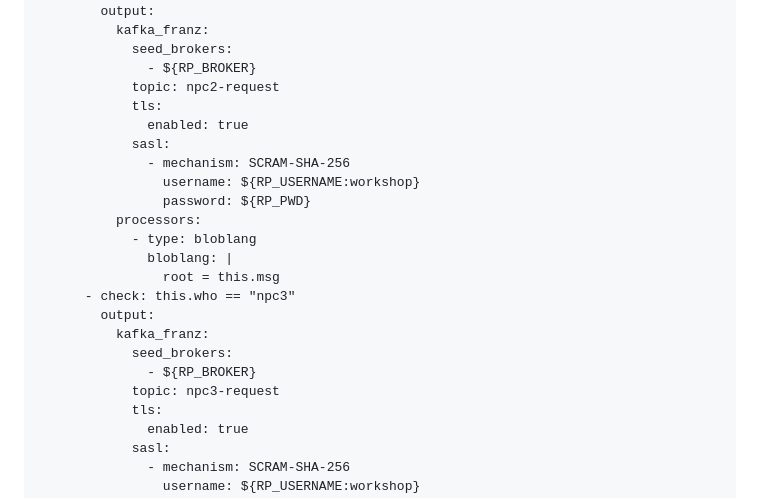
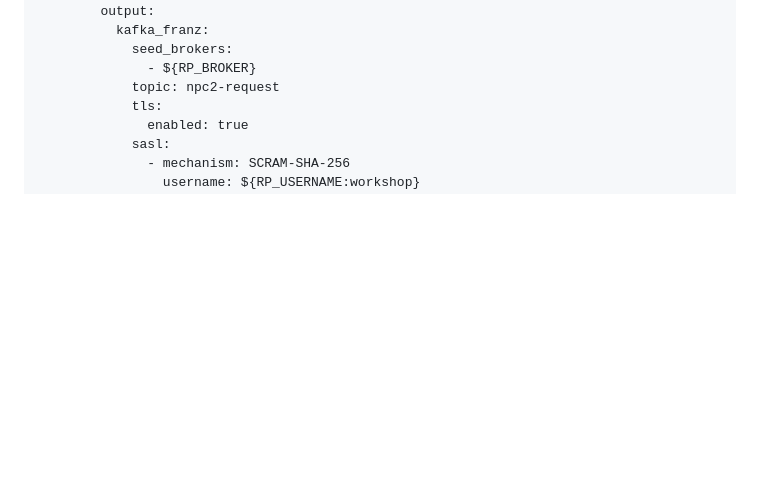
Before and after one commit to weimeilin79/rpg-rag, a Markdown page: instructions/module-one/03-event_driven.md, the part around the change. Drawn GitHub-style; blank space fills up the shorter version.

Commit message:
Remove NPC3

```diff
--- a/instructions/module-one/03-event_driven.md
+++ b/instructions/module-one/03-event_driven.md
@@ -94,22 +94,6 @@ output:
             seed_brokers:
               - ${RP_BROKER}
             topic: npc2-request
-            tls:
-              enabled: true
-            sasl:
-              - mechanism: SCRAM-SHA-256
-                username: ${RP_USERNAME:workshop}
-                password: ${RP_PWD}
-          processors:
-            - type: bloblang
-              bloblang: |
-                root = this.msg
-      - check: this.who == "npc3"
-        output:
-          kafka_franz:
-            seed_brokers:
-              - ${RP_BROKER}
-            topic: npc3-request
             tls:
               enabled: true
             sasl:
```
